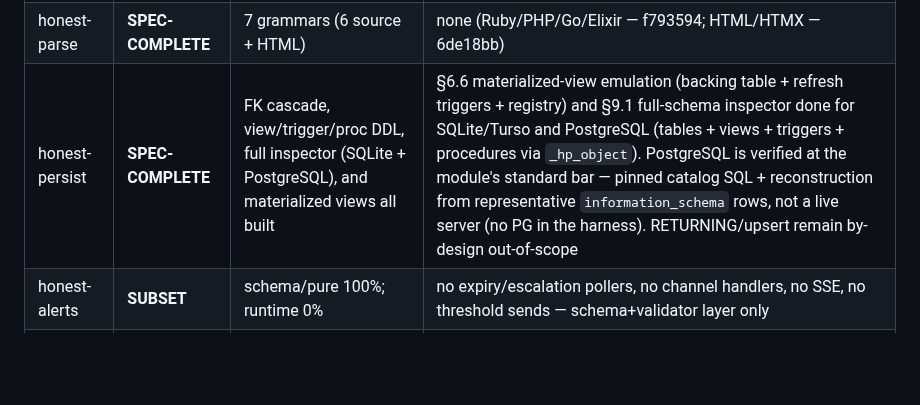
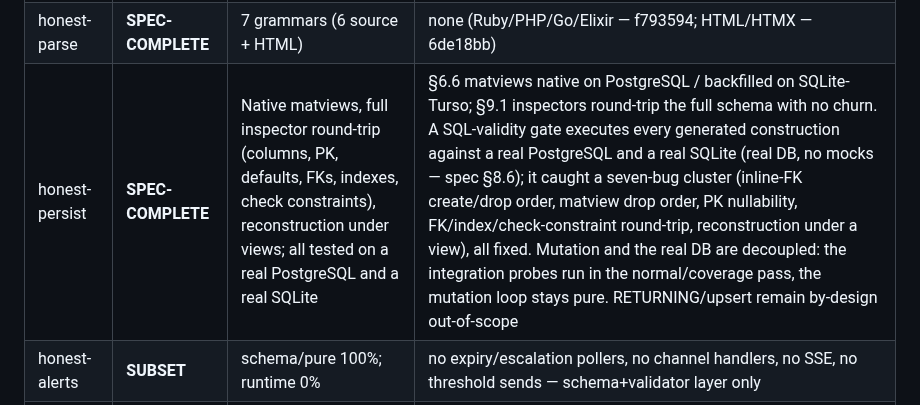
Before and after one commit to openhonest/honest-framework, a Markdown page: SPEC-CONFORMANCE-AUDIT.md, the part around the change. Drawn GitHub-style; blank space fills up the shorter version.

Commit message:
docs: record honest-persist full round-trip + validity gate, seven-bug cluster closed

```diff
--- a/SPEC-CONFORMANCE-AUDIT.md
+++ b/SPEC-CONFORMANCE-AUDIT.md
@@ -72,7 +72,7 @@ Verdicts use three honest categories:
 | honest-observe | **SPEC-COMPLETE** | auth attrs + grouped metrics done | none (proof_checked, persist metrics, install_otel_exporter, dev-mode are by-design elsewhere/boundary) |
 | honest-test | **SPEC-COMPLETE** | §4.4 + §8.2 + §8.4 done | none (the runner, HC-P009, and §6/§7 are not-gaps — by design) |
 | honest-parse | **SPEC-COMPLETE** | 7 grammars (6 source + HTML) | none (Ruby/PHP/Go/Elixir — f793594; HTML/HTMX — 6de18bb) |
-| honest-persist | **SPEC-COMPLETE** | FK cascade, view/trigger/proc DDL, full inspector (SQLite + PostgreSQL), and materialized views all built | §6.6 materialized-view emulation (backing table + refresh triggers + registry) and §9.1 full-schema inspector done for SQLite/Turso and PostgreSQL (tables + views + triggers + procedures via `_hp_object`). PostgreSQL is verified at the module's standard bar — pinned catalog SQL + reconstruction from representative `information_schema` rows, not a live server (no PG in the harness). RETURNING/upsert remain by-design out-of-scope |
+| honest-persist | **SPEC-COMPLETE** | Native matviews, full inspector round-trip (columns, PK, defaults, FKs, indexes, check constraints), reconstruction under views; all tested on a real PostgreSQL and a real SQLite | §6.6 matviews native on PostgreSQL / backfilled on SQLite-Turso; §9.1 inspectors round-trip the full schema with no churn. A SQL-validity gate executes every generated construction against a real PostgreSQL and a real SQLite (real DB, no mocks — spec §8.6); it caught a seven-bug cluster (inline-FK create/drop order, matview drop order, PK nullability, FK/index/check-constraint round-trip, reconstruction under a view), all fixed. Mutation and the real DB are decoupled: the integration probes run in the normal/coverage pass, the mutation loop stays pure. RETURNING/upsert remain by-design out-of-scope |
 | honest-alerts | **SUBSET** | schema/pure 100%; runtime 0% | no expiry/escalation pollers, no channel handlers, no SSE, no threshold sends — schema+validator layer only |
 | honest-DOM | **SUBSET** | ~45% of Full | injected-param signatures with no browser-binding wrapper; §4 React hooks absent; §5 observability absent; conformance suite has 3 cases |
 
```
